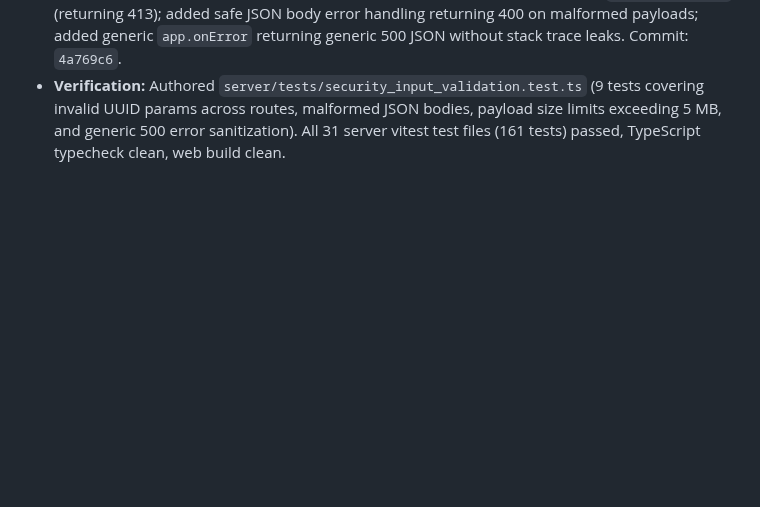
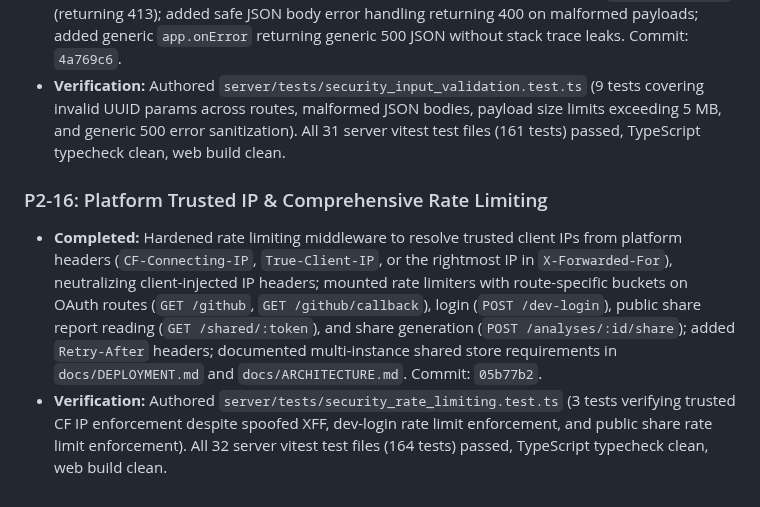
Before and after one commit to shubham-core/dwarflens, a Markdown page: docs/PROGRESS.md, the part around one of its changes. Drawn GitHub-style; blank space fills up the shorter version.

Commit message:
chore: mark security item 16 complete

```diff
--- a/docs/PROGRESS.md
+++ b/docs/PROGRESS.md
@@ -149,3 +149,7 @@
 ### P2-15: Input Validation and Error Handling
 - **Completed:** Added comprehensive UUID validation middleware (`server/src/middleware/validateUuid.ts`) rejecting non-UUID route parameters and query params with 400 Bad Request; enforced global 5 MB body limit middleware via `hono/body-limit` (returning 413); added safe JSON body error handling returning 400 on malformed payloads; added generic `app.onError` returning generic 500 JSON without stack trace leaks. Commit: `4a769c6`.
 - **Verification:** Authored `server/tests/security_input_validation.test.ts` (9 tests covering invalid UUID params across routes, malformed JSON bodies, payload size limits exceeding 5 MB, and generic 500 error sanitization). All 31 server vitest test files (161 tests) passed, TypeScript typecheck clean, web build clean.
+
+### P2-16: Platform Trusted IP & Comprehensive Rate Limiting
+- **Completed:** Hardened rate limiting middleware to resolve trusted client IPs from platform headers (`CF-Connecting-IP`, `True-Client-IP`, or the rightmost IP in `X-Forwarded-For`), neutralizing client-injected IP headers; mounted rate limiters with route-specific buckets on OAuth routes (`GET /github`, `GET /github/callback`), login (`POST /dev-login`), public share report reading (`GET /shared/:token`), and share generation (`POST /analyses/:id/share`); added `Retry-After` headers; documented multi-instance shared store requirements in `docs/DEPLOYMENT.md` and `docs/ARCHITECTURE.md`. Commit: `05b77b2`.
+- **Verification:** Authored `server/tests/security_rate_limiting.test.ts` (3 tests verifying trusted CF IP enforcement despite spoofed XFF, dev-login rate limit enforcement, and public share rate limit enforcement). All 32 server vitest test files (164 tests) passed, TypeScript typecheck clean, web build clean.
```
Also changed, not shown: other parts of docs/PROGRESS.md (+1 -1 lines).
